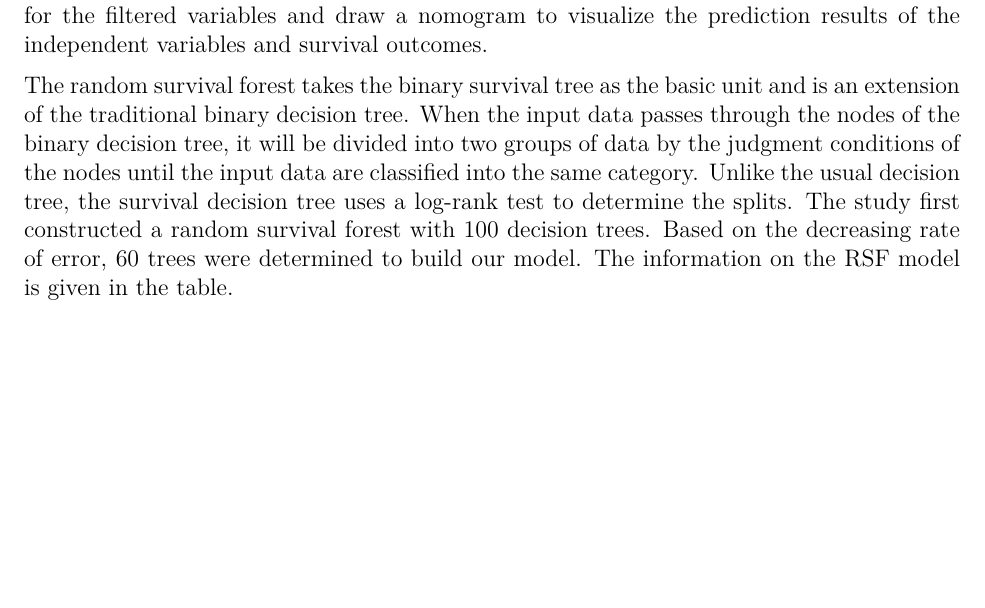
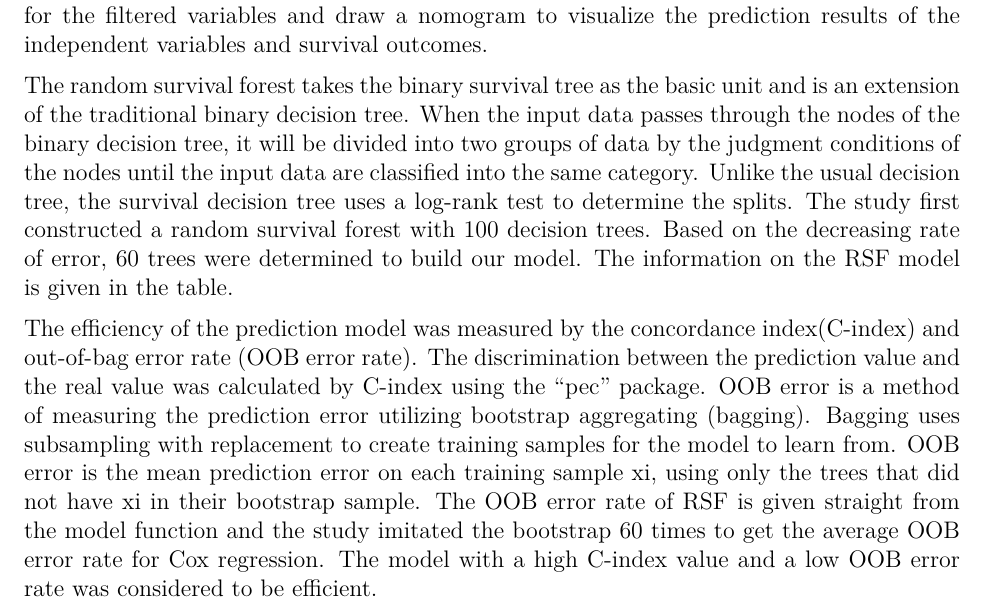
Before and after one commit to Flora843/625-final-project, an R Markdown document (report.Rmd): part of page 2 of 5, cut so that both start at the same text, the shorter picture padded with empty space. The pictures show the output file report.pdf that the author committed with the source.

Commit message:
added method

```diff
--- a/report.Rmd
+++ b/report.Rmd
@@ -34,6 +34,8 @@ Survival analysis is known to explore the occurrence of an event of interest, su
 Cox regression analysis was used to estimate hazard ratios (HRs), 95% confidence intervals and p-values. The study used a Forest plot to specify the efficiency of predicting variables. To observe the patient's 5-year survival rate, we used the "rms" package to build a model for the filtered variables and draw a nomogram to visualize the prediction results of the independent variables and survival outcomes.
 
 The random survival forest takes the binary survival tree as the basic unit and is an extension of the traditional binary decision tree.  When the input data passes through the nodes of the binary decision tree, it will be divided into two groups of data by the judgment conditions of the nodes until the input data are classified into the same category. Unlike the usual decision tree, the survival decision tree uses a log-rank test to determine the splits. The study first constructed a random survival forest with 100 decision trees. Based on the decreasing rate of error, 60 trees were determined to build our model. The information on the RSF model is given in the table.
+
+The efficiency of the prediction model was measured by the concordance index(C-index) and out-of-bag error rate (OOB error rate). The discrimination between the prediction value and the real value was calculated by C-index using the “pec” package. OOB error is a method of measuring the prediction error utilizing bootstrap aggregating (bagging). Bagging uses subsampling with replacement to create training samples for the model to learn from. OOB error is the mean prediction error on each training sample xi, using only the trees that did not have xi in their bootstrap sample. The OOB error rate of RSF is given straight from the model function and the study imitated the bootstrap 60 times to get the average OOB error rate for Cox regression. The model with a high C-index value and a low OOB error rate was considered to be efficient.
 
 
 # Result
```
Also changed, not shown: report.pdf.
